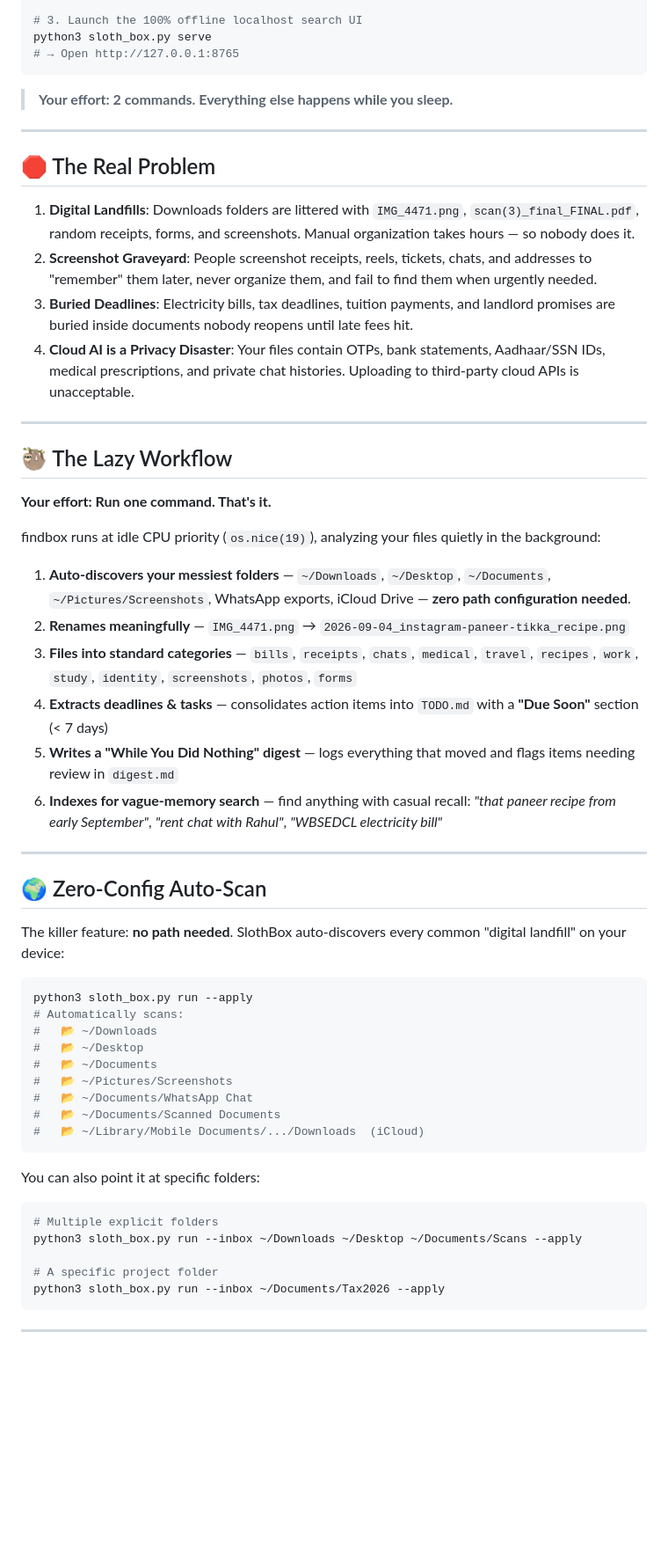
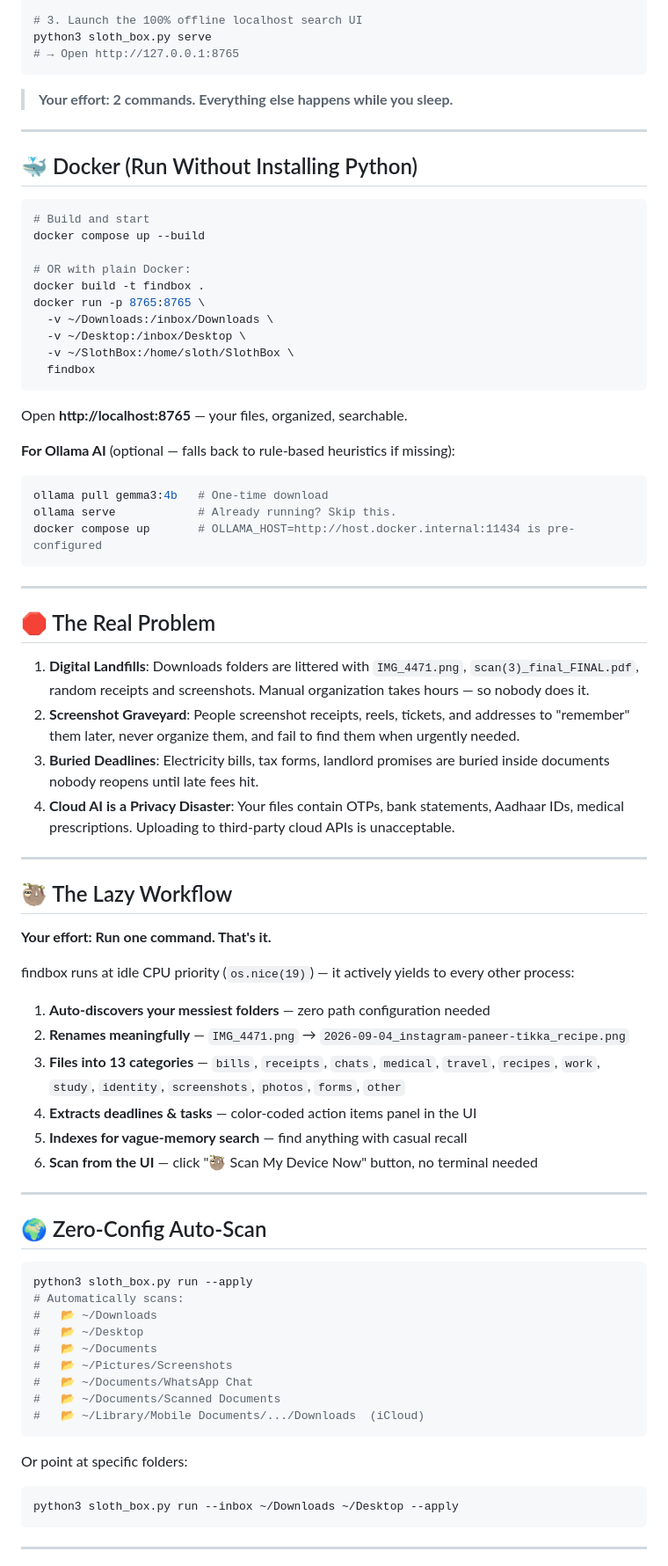
Before and after one commit to chourasiavinit9-dev/findbox, a Markdown page: README.md, the part around one of its changes. Shown at 88% size. GitHub-like rendering; blank space fills up the shorter version.

````diff
--- a/README.md
+++ b/README.md
@@ -27,12 +44,38 @@ python3 sloth_box.py serve
 
 ---
 
+## 🐳 Docker (Run Without Installing Python)
+
+```bash
+# Build and start
+docker compose up --build
+
+# OR with plain Docker:
+docker build -t findbox .
+docker run -p 8765:8765 \
+  -v ~/Downloads:/inbox/Downloads \
+  -v ~/Desktop:/inbox/Desktop \
+  -v ~/SlothBox:/home/sloth/SlothBox \
+  findbox
+```
+
+Open **http://localhost:8765** — your files, organized, searchable.
+
+**For Ollama AI** (optional — falls back to rule-based heuristics if missing):
+```bash
+ollama pull gemma3:4b   # One-time download
+ollama serve            # Already running? Skip this.
+docker compose up       # OLLAMA_HOST=http://host.docker.internal:11434 is pre-configured
+```
+
+---
+
 ## 🛑 The Real Problem
 
-1. **Digital Landfills**: Downloads folders are littered with `IMG_4471.png`, `scan(3)_final_FINAL.pdf`, random receipts, forms, and screenshots. Manual organization takes hours — so nobody does it.
-2. **Screenshot Graveyard**: People screenshot receipts, reels, tickets, chats, and addresses to "remember" them later, never organize them, and fail to find them when urgently needed.
-3. **Buried Deadlines**: Electricity bills, tax deadlines, tuition payments, and landlord promises are buried inside documents nobody reopens until late fees hit.
-4. **Cloud AI is a Privacy Disaster**: Your files contain OTPs, bank statements, Aadhaar/SSN IDs, medical prescriptions, and private chat histories. Uploading to third-party cloud APIs is unacceptable.
+1. **Digital Landfills**: Downloads folders are littered with `IMG_4471.png`, `scan(3)_final_FINAL.pdf`, random receipts and screenshots. Manual organization takes hours — so nobody does it.
+2. **Screenshot Graveyard**: People screenshot receipts, reels, tickets, and addresses to "remember" them later, never organize them, and fail to find them when urgently needed.
+3. **Buried Deadlines**: Electricity bills, tax forms, landlord promises are buried inside documents nobody reopens until late fees hit.
+4. **Cloud AI is a Privacy Disaster**: Your files contain OTPs, bank statements, Aadhaar IDs, medical prescriptions. Uploading to third-party cloud APIs is unacceptable.
 
 ---
 
@@ -40,20 +83,18 @@ python3 sloth_box.py serve
 
 **Your effort: Run one command. That's it.**
 
-findbox runs at idle CPU priority (`os.nice(19)`), analyzing your files quietly in the background:
+findbox runs at idle CPU priority (`os.nice(19)`) — it actively yields to every other process:
 
-1. **Auto-discovers your messiest folders** — `~/Downloads`, `~/Desktop`, `~/Documents`, `~/Pictures/Screenshots`, WhatsApp exports, iCloud Drive — **zero path configuration needed**.
+1. **Auto-discovers your messiest folders** — zero path configuration needed
 2. **Renames meaningfully** — `IMG_4471.png` → `2026-09-04_instagram-paneer-tikka_recipe.png`
-3. **Files into standard categories** — `bills`, `receipts`, `chats`, `medical`, `travel`, `recipes`, `work`, `study`, `identity`, `screenshots`, `photos`, `forms`
-4. **Extracts deadlines & tasks** — consolidates action items into `TODO.md` with a **"Due Soon"** section (< 7 days)
-5. **Writes a "While You Did Nothing" digest** — logs everything that moved and flags items needing review in `digest.md`
-6. **Indexes for vague-memory search** — find anything with casual recall: *"that paneer recipe from early September"*, *"rent chat with Rahul"*, *"WBSEDCL electricity bill"*
+3. **Files into 13 categories** — `bills`, `receipts`, `chats`, `medical`, `travel`, `recipes`, `work`, `study`, `identity`, `screenshots`, `photos`, `forms`, `other`
+4. **Extracts deadlines & tasks** — color-coded action items panel in the UI
+5. **Indexes for vague-memory search** — find anything with casual recall
+6. **Scan from the UI** — click "🦥 Scan My Device Now" button, no terminal needed
 
 ---
 
 ## 🌍 Zero-Config Auto-Scan
-
-The killer feature: **no path needed**. SlothBox auto-discovers every common "digital landfill" on your device:
 
 ```bash
 python3 sloth_box.py run --apply
@@ -67,14 +108,9 @@ python3 sloth_box.py run --apply
 #   📂 ~/Library/Mobile Documents/.../Downloads  (iCloud)
 ```
 
-You can also point it at specific folders:
-
+Or point at specific folders:
 ```bash
-# Multiple explicit folders
-python3 sloth_box.py run --inbox ~/Downloads ~/Desktop ~/Documents/Scans --apply
-
-# A specific project folder
-python3 sloth_box.py run --inbox ~/Documents/Tax2026 --apply
+python3 sloth_box.py run --inbox ~/Downloads ~/Desktop --apply
 ```
 
 ---
````
Also changed, not shown: other parts of README.md (+41 -102 lines), docs/screenshots/homepage.png (added), docs/screenshots/panels.png (added), docs/screenshots/search_results.png (added), 2 other files.
